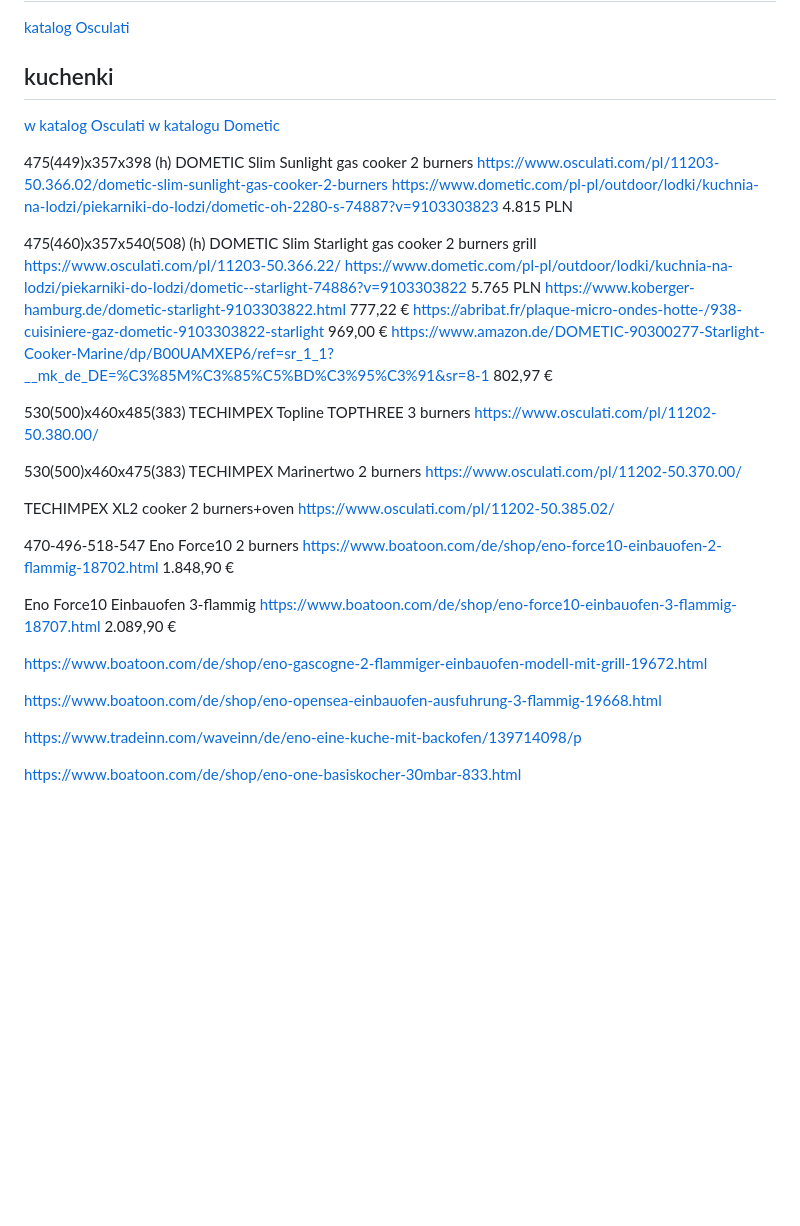
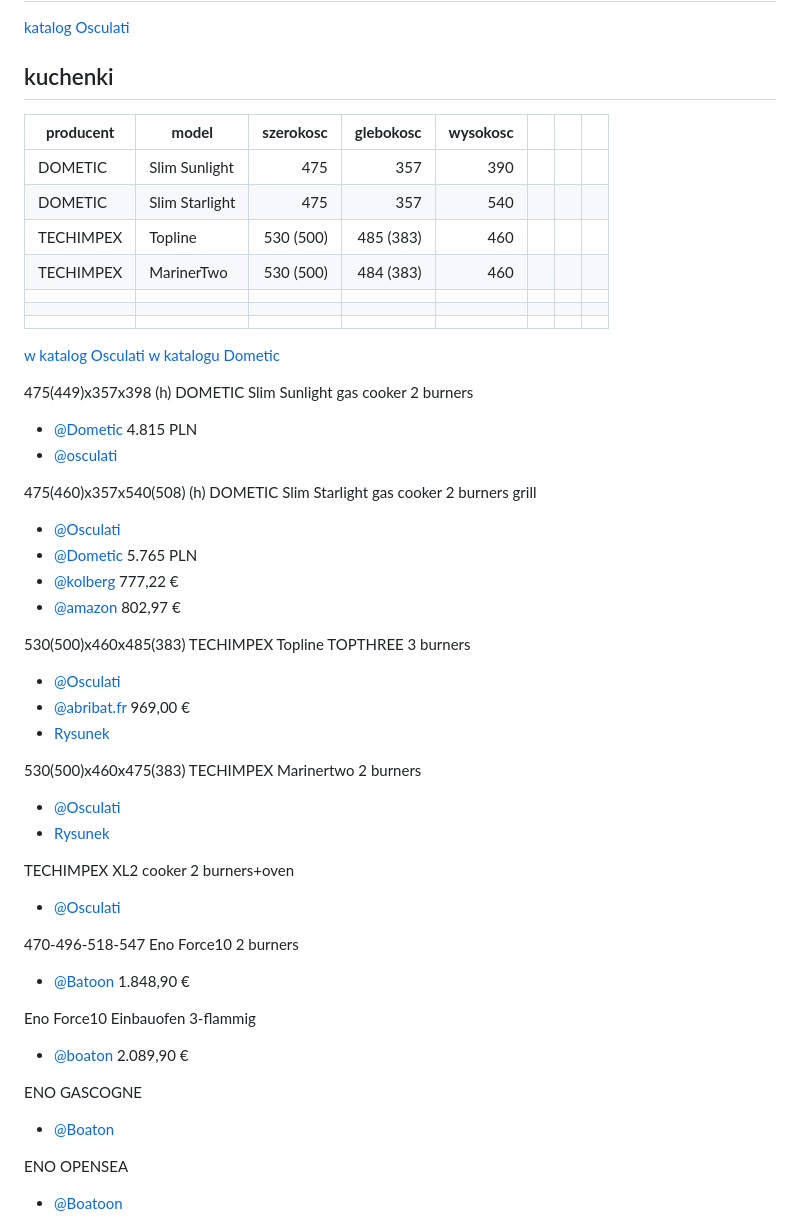
Before and after one commit to saltana67/bosmat, a Markdown page: docs/bosmat-kambuz.md, the part around one of its changes. GitHub-like rendering; blank space fills up the shorter version.

Commit message:
kambuz: dodane kuchenki

```diff
--- a/docs/bosmat-kambuz.md
+++ b/docs/bosmat-kambuz.md
@@ -5,33 +5,53 @@
 
 ## kuchenki
 
+| **producent** | **model**      | **szerokosc** | **glebokosc** | **wysokosc** |   |   |   |
+|---------------|----------------|--------------:|--------------:|-------------:|---|---|---|
+| DOMETIC       | Slim Sunlight  |           475 |           357 |          390 |   |   |   |
+| DOMETIC       | Slim Starlight |           475 |           357 |          540 |   |   |   |
+| TECHIMPEX     | Topline        |     530 (500) |     485 (383) |          460 |   |   |   |
+| TECHIMPEX     | MarinerTwo     |     530 (500) |     484 (383) |          460 |   |   |   |
+|               |                |               |               |              |   |   |   |
+|               |                |               |               |              |   |   |   |
+|               |                |               |               |              |   |   |   |
+
+
 [w katalog Osculati](https://docweb.osculati.com/flip/OSCULATI-2025-POL/946/)
 [w katalogu Dometic](https://www.dometic.com/pl-pl/outdoor/lodki/kuchnia-na-lodzi)
 
-475(449)x357x398      (h) DOMETIC Slim Sunlight gas cooker 2 burners          https://www.osculati.com/pl/11203-50.366.02/dometic-slim-sunlight-gas-cooker-2-burners
-                                                                              https://www.dometic.com/pl-pl/outdoor/lodki/kuchnia-na-lodzi/piekarniki-do-lodzi/dometic-oh-2280-s-74887?v=9103303823 4.815 PLN
+475(449)x357x398      (h) DOMETIC Slim Sunlight gas cooker 2 burners
 
-475(460)x357x540(508) (h) DOMETIC Slim Starlight gas cooker 2 burners grill   https://www.osculati.com/pl/11203-50.366.22/
-                                                                              https://www.dometic.com/pl-pl/outdoor/lodki/kuchnia-na-lodzi/piekarniki-do-lodzi/dometic--starlight-74886?v=9103303822 5.765 PLN
-                                                                              https://www.koberger-hamburg.de/dometic-starlight-9103303822.html 777,22 €
-                                                                              https://abribat.fr/plaque-micro-ondes-hotte-/938-cuisiniere-gaz-dometic-9103303822-starlight 969,00 €
-                                                                              https://www.amazon.de/DOMETIC-90300277-Starlight-Cooker-Marine/dp/B00UAMXEP6/ref=sr_1_1?__mk_de_DE=%C3%85M%C3%85%C5%BD%C3%95%C3%91&sr=8-1 802,97 €
+- [@Dometic](https://www.dometic.com/pl-pl/outdoor/lodki/kuchnia-na-lodzi/piekarniki-do-lodzi/dometic-oh-2280-s-74887?v=9103303823) 4.815 PLN
+- [@osculati](https://www.osculati.com/pl/11203-50.366.02/dometic-slim-sunlight-gas-cooker-2-burners)
 
-530(500)x460x485(383)     TECHIMPEX Topline TOPTHREE 3 burners                https://www.osculati.com/pl/11202-50.380.00/
-
-530(500)x460x475(383)     TECHIMPEX Marinertwo 2 burners                      https://www.osculati.com/pl/11202-50.370.00/
-
-TECHIMPEX XL2 cooker 2 burners+oven https://www.osculati.com/pl/11202-50.385.02/
-
-470-496-518-547     Eno Force10 2 burners  https://www.boatoon.com/de/shop/eno-force10-einbauofen-2-flammig-18702.html 1.848,90 €
-
-Eno Force10 Einbauofen 3-flammig https://www.boatoon.com/de/shop/eno-force10-einbauofen-3-flammig-18707.html 2.089,90 €
-
-https://www.boatoon.com/de/shop/eno-gascogne-2-flammiger-einbauofen-modell-mit-grill-19672.html
+475(460)x357x540(508) (h) DOMETIC Slim Starlight gas cooker 2 burners grill
+- [@Osculati](https://www.osculati.com/pl/11203-50.366.22/)
+- [@Dometic](https://www.dometic.com/pl-pl/outdoor/lodki/kuchnia-na-lodzi/piekarniki-do-lodzi/dometic--starlight-74886?v=9103303822) 5.765 PLN
+- [@kolberg](https://www.koberger-hamburg.de/dometic-starlight-9103303822.html) 777,22 €
+- [@amazon](https://www.amazon.de/DOMETIC-90300277-Starlight-Cooker-Marine/dp/B00UAMXEP6/ref=sr_1_1?__mk_de_DE=%C3%85M%C3%85%C5%BD%C3%95%C3%91&sr=8-1) 802,97 €
 
 
-https://www.boatoon.com/de/shop/eno-opensea-einbauofen-ausfuhrung-3-flammig-19668.html
+530(500)x460x485(383)     TECHIMPEX Topline TOPTHREE 3 burners
+- [@Osculati](https://www.osculati.com/pl/11202-50.380.00/)
+- [@abribat.fr](https://abribat.fr/plaque-micro-ondes-hotte-/938-cuisiniere-gaz-dometic-9103303822-starlight) 969,00 €
+- [Rysunek](https://www.osculati.com/document-handler.ashx?itemno=50.380.00&contentrefno=FILE&docpath=DAM2D/50.380.00.pdf)
 
-https://www.tradeinn.com/waveinn/de/eno-eine-kuche-mit-backofen/139714098/p
+530(500)x460x475(383)     TECHIMPEX Marinertwo 2 burners
+- [@Osculati](https://www.osculati.com/pl/11202-50.370.00/)
+- [Rysunek](https://www.osculati.com/document-handler.ashx?itemno=50.370.00&contentrefno=FILE&docpath=DAMST/50.370.00.pdf)
 
-https://www.boatoon.com/de/shop/eno-one-basiskocher-30mbar-833.html
+TECHIMPEX XL2 cooker 2 burners+oven
+- [@Osculati](https://www.osculati.com/pl/11202-50.385.02/)
+
+470-496-518-547     Eno Force10 2 burners
+- [@Batoon](https://www.boatoon.com/de/shop/eno-force10-einbauofen-2-flammig-18702.html) 1.848,90 €
+
+Eno Force10 Einbauofen 3-flammig
+- [@boaton](https://www.boatoon.com/de/shop/eno-force10-einbauofen-3-flammig-18707.html) 2.089,90 €
+
+ENO GASCOGNE
+- [@Boaton](https://www.boatoon.com/de/shop/eno-gascogne-2-flammiger-einbauofen-modell-mit-grill-19672.html)
+
+ENO OPENSEA
+- [@Boatoon](https://www.boatoon.com/de/shop/eno-opensea-einbauofen-ausfuhrung-3-flammig-19668.html)
+
```
Also changed, not shown: other parts of docs/bosmat-kambuz.md (+5 -0 lines).
